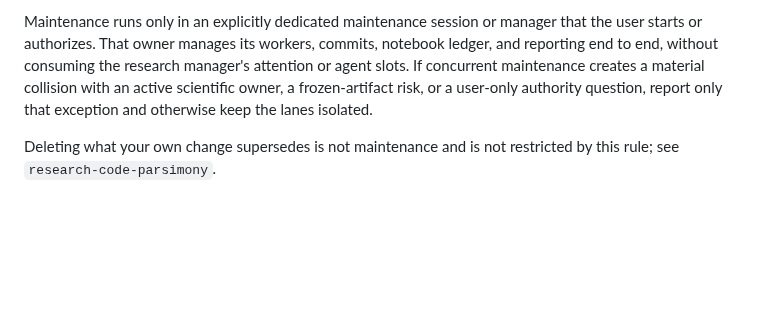
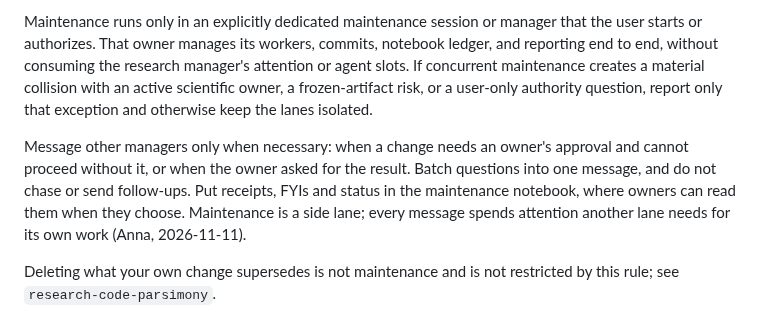
Before and after one commit to uchicago-dsi/ai-sci-skills, a Markdown page: skills/maintenance-pass/SKILL.md, the part around the change. GitHub-like rendering; blank space fills up the shorter version.

Commit message:
maintenance-pass: message other managers only when necessary
Co-Authored-By: Claude Opus 5.5 <noreply@anthropic.com>
Claude-Session: https://claude.ai/code/session_01XinfZPHkh4aFo2jDt5ioDy

```diff
--- a/skills/maintenance-pass/SKILL.md
+++ b/skills/maintenance-pass/SKILL.md
@@ -201,6 +201,13 @@ or agent slots. If concurrent maintenance creates a material collision with an a
 scientific owner, a frozen-artifact risk, or a user-only authority question, report
 only that exception and otherwise keep the lanes isolated.
 
+Message other managers only when necessary: when a change needs an owner's
+approval and cannot proceed without it, or when the owner asked for the result.
+Batch questions into one message, and do not chase or send follow-ups. Put
+receipts, FYIs and status in the maintenance notebook, where owners can read them
+when they choose. Maintenance is a side lane; every message spends attention
+another lane needs for its own work (Anna, 2026-11-11).
+
 Deleting what your own change supersedes is not maintenance and is not restricted by
 this rule; see `research-code-parsimony`.
 
```
